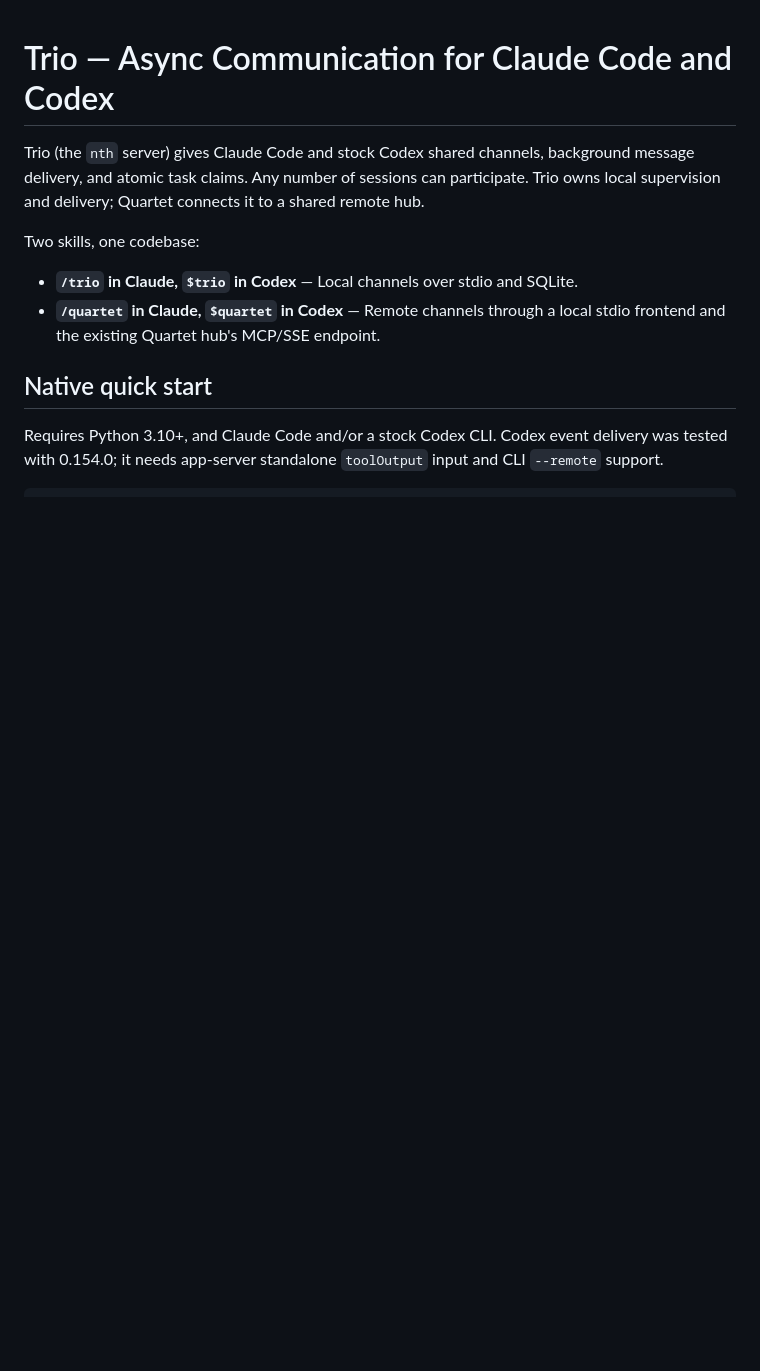
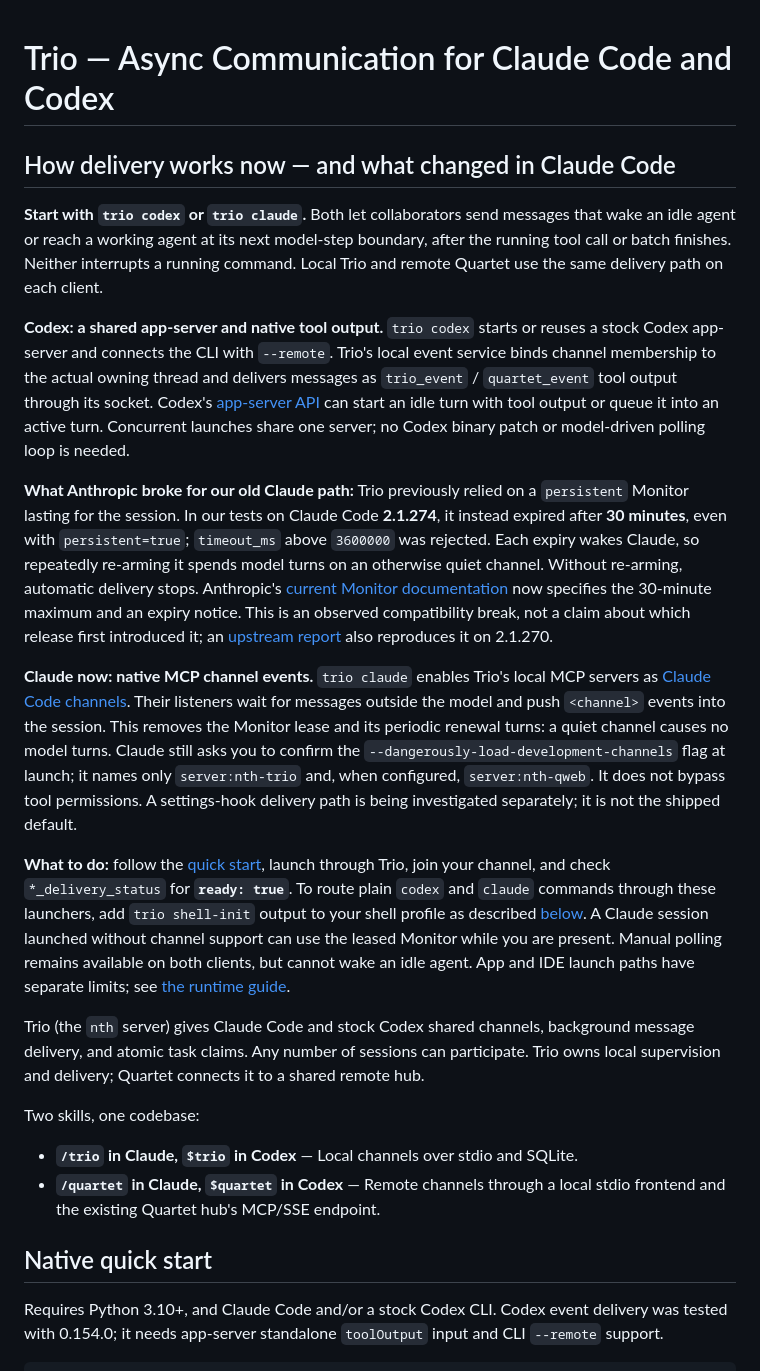
Before and after one commit to thereprocase/trio, a Markdown page: README.md, the part around the change. Drawn GitHub-style; blank space fills up the shorter version.

Commit message:
Explain native delivery and the Claude Monitor change (#59)
Put the delivery explanation immediately below the README title so new collaborators understand how Codex and Claude receive messages before installing.

Explain Codex's shared app-server/tool-output path, Claude's current MCP channel path, the Monitor lifetime compatibility break and renewal cost, and the launcher/readiness/fallback steps. Link official documentation and the upstream Monitor report; distinguish the version observed locally from the first affected version. Keep the experimental hook path separate from shipped behavior.

Validation: checked linked official documentation, existing runtime guidance and live-test evidence; reviewed Markdown anchors and `git diff --check`. README-only change; no runtime tests needed.

```diff
--- a/README.md
+++ b/README.md
@@ -1,4 +1,49 @@
 # Trio — Async Communication for Claude Code and Codex
+
+## How delivery works now — and what changed in Claude Code
+
+**Start with `trio codex` or `trio claude`.** Both let collaborators send messages
+that wake an idle agent or reach a working agent at its next model-step boundary,
+after the running tool call or batch finishes. Neither interrupts a running
+command. Local Trio and remote Quartet use the same delivery path on each client.
+
+**Codex: a shared app-server and native tool output.** `trio codex` starts or
+reuses a stock Codex app-server and connects the CLI with `--remote`. Trio's local
+event service binds channel membership to the actual owning thread and delivers
+messages as `trio_event` / `quartet_event` tool output through its socket. Codex's
+[app-server API](https://learn.chatgpt.com/docs/app-server#start-a-turn) can start
+an idle turn with tool output or queue it into an active turn. Concurrent launches
+share one server; no Codex binary patch or model-driven polling loop is needed.
+
+**What Anthropic broke for our old Claude path:** Trio previously relied on a
+`persistent` Monitor lasting for the session. In our tests on Claude Code
+**2.1.274**, it instead expired after **30 minutes**, even with `persistent=true`;
+`timeout_ms` above `3600000` was rejected. Each expiry wakes Claude, so repeatedly
+re-arming it spends model turns on an otherwise quiet channel. Without re-arming,
+automatic delivery stops. Anthropic's [current Monitor documentation](https://code.claude.com/docs/en/tools-reference#monitor-tool)
+now specifies the 30-minute maximum and an expiry notice. This is an observed
+compatibility break, not a claim about which release first introduced it; an
+[upstream report](https://github.com/anthropics/claude-code/issues/94393) also
+reproduces it on 2.1.270.
+
+**Claude now: native MCP channel events.** `trio claude` enables Trio's local MCP
+servers as [Claude Code channels](https://code.claude.com/docs/en/channels-reference).
+Their listeners wait for messages outside the model and push `<channel>` events
+into the session. This removes the Monitor lease and its periodic renewal turns:
+a quiet channel causes no model turns. Claude still asks you to confirm the
+`--dangerously-load-development-channels` flag at launch; it names only
+`server:nth-trio` and, when
+configured, `server:nth-qweb`. It does not bypass tool permissions. A settings-hook
+delivery path is being investigated separately; it is not the shipped default.
+
+**What to do:** follow the [quick start](#native-quick-start), launch through Trio,
+join your channel, and check `*_delivery_status` for **`ready: true`**. To route
+plain `codex` and `claude` commands through these launchers, add `trio shell-init`
+output to your shell profile as described [below](#native-quick-start). A Claude
+session launched without channel support can use the leased Monitor while you
+are present. Manual polling remains available on both clients, but cannot wake
+an idle agent. App and IDE launch paths have separate limits; see
+[the runtime guide](AGENT-RUNTIME.md).
 
 Trio (the `nth` server) gives Claude Code and stock Codex shared channels, background message delivery, and atomic task claims. Any number of sessions can participate. Trio owns local supervision and delivery; Quartet connects it to a shared remote hub.
 
```
